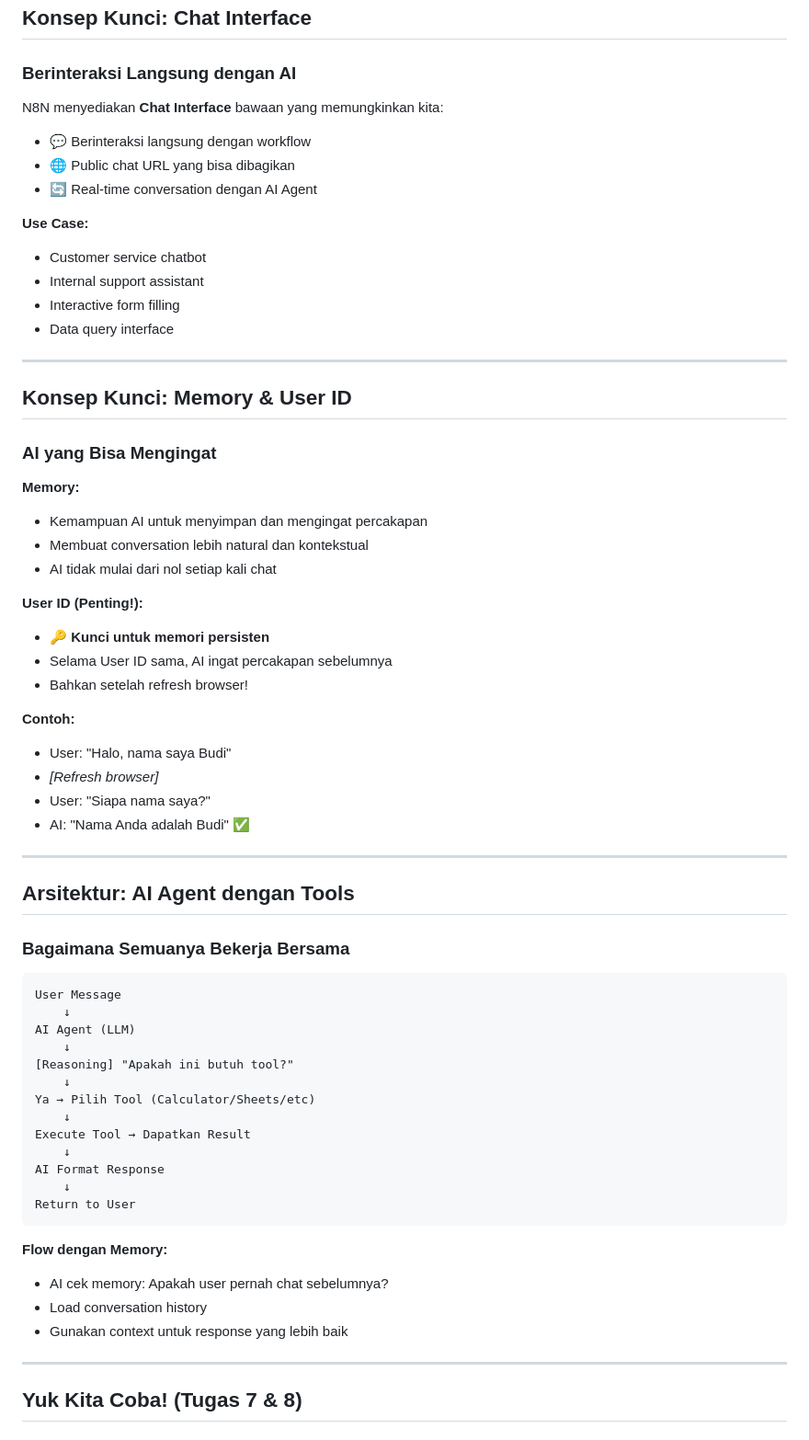
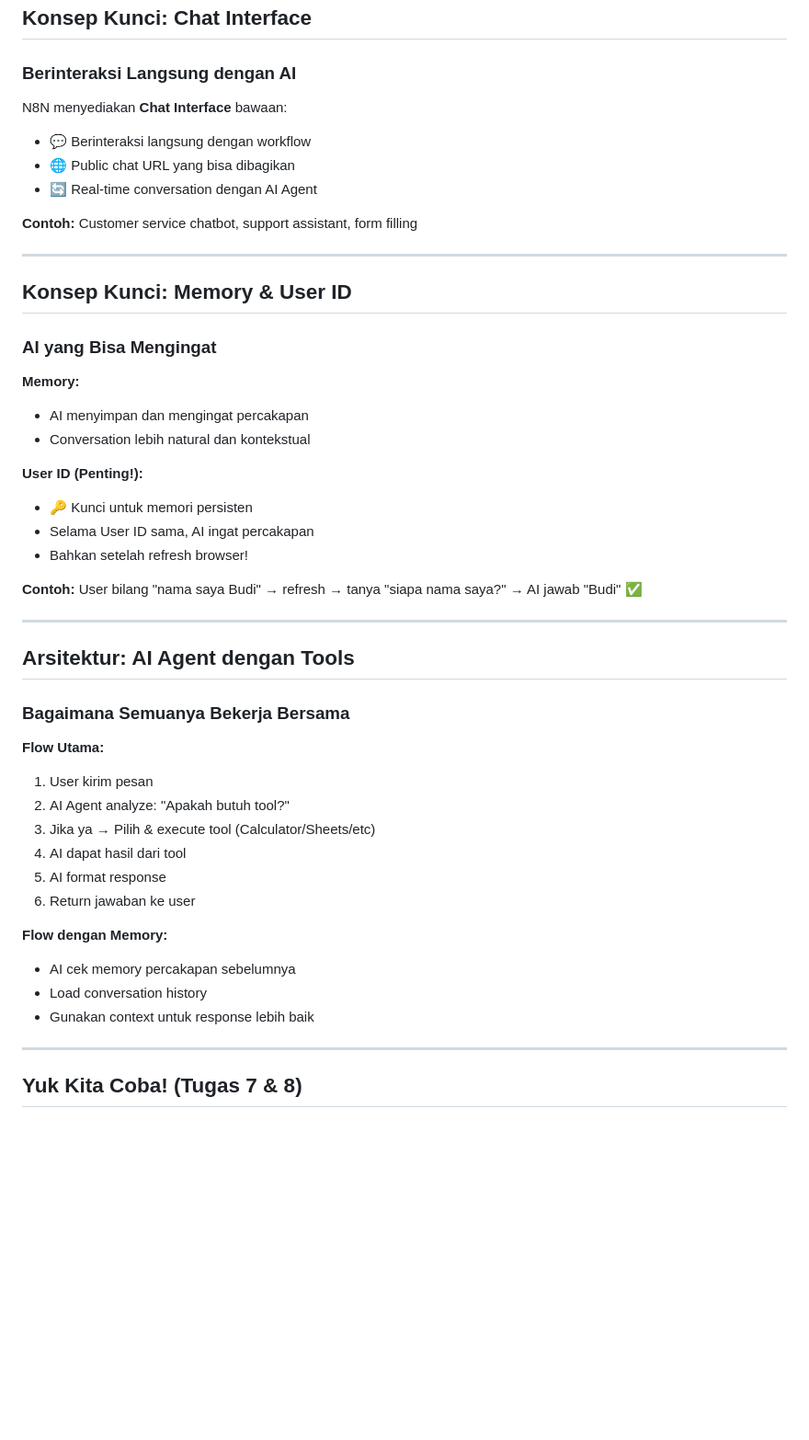
Before and after one commit to imam/n8n-workshop, a Markdown page: day-3/slides.md, the part around the change printed below. Shown: that part at 92% size. Drawn GitHub-style; blank space fills up the shorter version.

Commit message:
refactor: simplify language and enhance clarity in Day 2 and Day 3 slides

````diff
--- a/day-3/slides.md
+++ b/day-3/slides.md
@@ -103,16 +103,12 @@ Membuat **chatbot interaktif**, memberinya **tool kalkulator**, lalu memberinya
 
 ### Berinteraksi Langsung dengan AI
 
-N8N menyediakan **Chat Interface** bawaan yang memungkinkan kita:
+N8N menyediakan **Chat Interface** bawaan:
 - 💬 Berinteraksi langsung dengan workflow
 - 🌐 Public chat URL yang bisa dibagikan
 - 🔄 Real-time conversation dengan AI Agent
 
-**Use Case:**
-- Customer service chatbot
-- Internal support assistant
-- Interactive form filling
-- Data query interface
+**Contoh:** Customer service chatbot, support assistant, form filling
 
 ---
 
@@ -121,20 +117,15 @@ N8N menyediakan **Chat Interface** bawaan yang memungkinkan kita:
 ### AI yang Bisa Mengingat
 
 **Memory:**
-- Kemampuan AI untuk menyimpan dan mengingat percakapan
-- Membuat conversation lebih natural dan kontekstual
-- AI tidak mulai dari nol setiap kali chat
+- AI menyimpan dan mengingat percakapan
+- Conversation lebih natural dan kontekstual
 
 **User ID (Penting!):**
-- 🔑 **Kunci untuk memori persisten**
-- Selama User ID sama, AI ingat percakapan sebelumnya
+- 🔑 Kunci untuk memori persisten
+- Selama User ID sama, AI ingat percakapan
 - Bahkan setelah refresh browser!
 
-**Contoh:**
-- User: "Halo, nama saya Budi"
-- *[Refresh browser]*
-- User: "Siapa nama saya?"
-- AI: "Nama Anda adalah Budi" ✅
+**Contoh:** User bilang "nama saya Budi" → refresh → tanya "siapa nama saya?" → AI jawab "Budi" ✅
 
 ---
 
@@ -142,26 +133,18 @@ N8N menyediakan **Chat Interface** bawaan yang memungkinkan kita:
 
 ### Bagaimana Semuanya Bekerja Bersama
 
-```
-User Message
-    ↓
-AI Agent (LLM)
-    ↓
-[Reasoning] "Apakah ini butuh tool?"
-    ↓
-Ya → Pilih Tool (Calculator/Sheets/etc)
-    ↓
-Execute Tool → Dapatkan Result
-    ↓
-AI Format Response
-    ↓
-Return to User
-```
+**Flow Utama:**
+1. User kirim pesan
+2. AI Agent analyze: "Apakah butuh tool?"
+3. Jika ya → Pilih & execute tool (Calculator/Sheets/etc)
+4. AI dapat hasil dari tool
+5. AI format response
+6. Return jawaban ke user
 
 **Flow dengan Memory:**
-- AI cek memory: Apakah user pernah chat sebelumnya?
+- AI cek memory percakapan sebelumnya
 - Load conversation history
-- Gunakan context untuk response yang lebih baik
+- Gunakan context untuk response lebih baik
 
 ---
 
````
Also changed, not shown: other parts of day-3/slides.md (+35 -69 lines), day-1/slides.md (+6 -10 lines), day-2/slides.md (+5 -10 lines).
